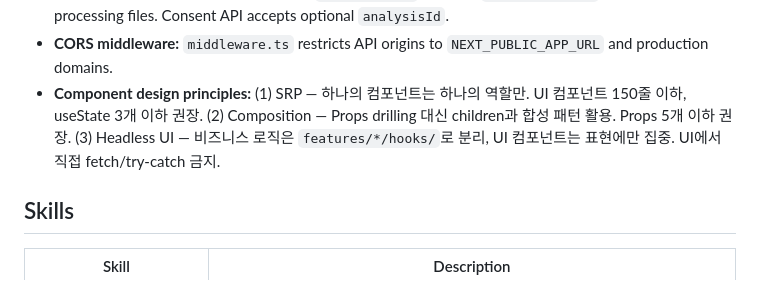
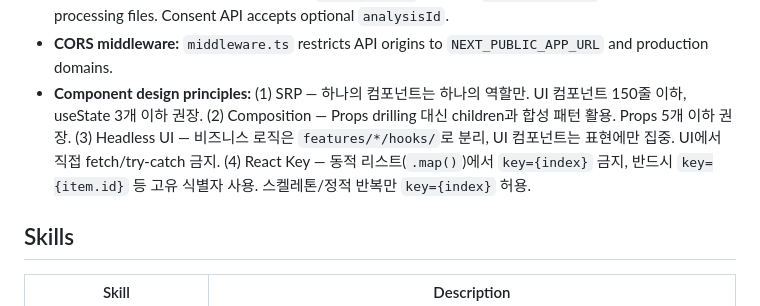
Before and after one commit to sgd122/contract-guardian, a Markdown page: CLAUDE.md, the part around the change. Drawn GitHub-style.

Commit message:
docs: add React key anti-pattern verification rule to component design skill
- Add Step 4 (key={index} detection) to verify-component-design
- Add Exception #7 for static lists (skeletons, React.Children.map)
- Add Convention (4) React Key rule to CLAUDE.md

Co-Authored-By: Claude Opus 4.6 <noreply@anthropic.com>

```diff
--- a/CLAUDE.md
+++ b/CLAUDE.md
@@ -148,7 +148,7 @@ Hooks (`useAuth`, `useAnalyses`, `usePayment`) wrap these services for React sta
 - **PII filtering:** Use `sanitizeTossResponse()` from `features/payment/lib/sanitize-toss-response` when storing Toss API responses to DB. Allowlist-based filter.
 - **Consent check:** Upload handler verifies `consent_logs` table for `privacy_policy` consent before processing files. Consent API accepts optional `analysisId`.
 - **CORS middleware:** `middleware.ts` restricts API origins to `NEXT_PUBLIC_APP_URL` and production domains.
-- **Component design principles:** (1) SRP — 하나의 컴포넌트는 하나의 역할만. UI 컴포넌트 150줄 이하, useState 3개 이하 권장. (2) Composition — Props drilling 대신 children과 합성 패턴 활용. Props 5개 이하 권장. (3) Headless UI — 비즈니스 로직은 `features/*/hooks/`로 분리, UI 컴포넌트는 표현에만 집중. UI에서 직접 fetch/try-catch 금지.
+- **Component design principles:** (1) SRP — 하나의 컴포넌트는 하나의 역할만. UI 컴포넌트 150줄 이하, useState 3개 이하 권장. (2) Composition — Props drilling 대신 children과 합성 패턴 활용. Props 5개 이하 권장. (3) Headless UI — 비즈니스 로직은 `features/*/hooks/`로 분리, UI 컴포넌트는 표현에만 집중. UI에서 직접 fetch/try-catch 금지. (4) React Key — 동적 리스트(`.map()`)에서 `key={index}` 금지, 반드시 `key={item.id}` 등 고유 식별자 사용. 스켈레톤/정적 반복만 `key={index}` 허용.
 
 ## Skills
 
```
Also changed, not shown: 1 other file.
